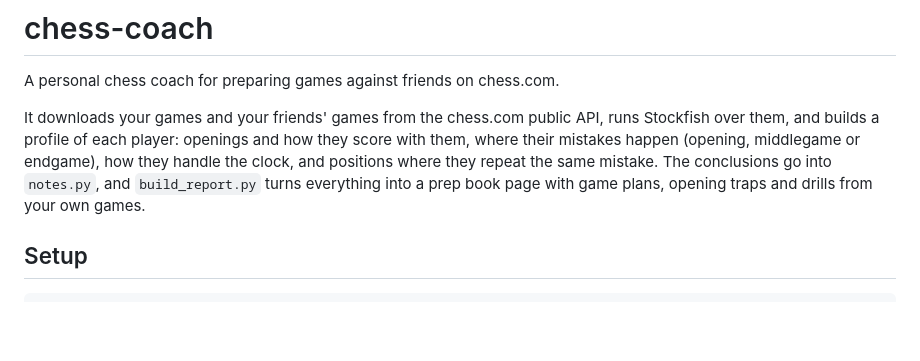
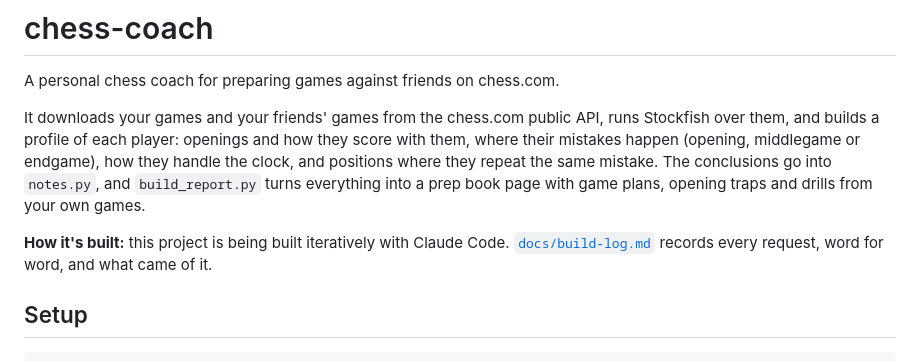
Before and after one commit to Checkmate-Prep/chess-coach, a Markdown page: README.md, the part around the change. GitHub-like rendering; blank space fills up the shorter version.

```diff
--- a/README.md
+++ b/README.md
@@ -3,6 +3,8 @@
 A personal chess coach for preparing games against friends on chess.com.
 
 It downloads your games and your friends' games from the chess.com public API, runs Stockfish over them, and builds a profile of each player: openings and how they score with them, where their mistakes happen (opening, middlegame or endgame), how they handle the clock, and positions where they repeat the same mistake. The conclusions go into `notes.py`, and `build_report.py` turns everything into a prep book page with game plans, opening traps and drills from your own games.
+
+**How it's built:** this project is being built iteratively with Claude Code. [`docs/build-log.md`](docs/build-log.md) records every request, word for word, and what came of it.
 
 ## Setup
 
```
Also changed, not shown: CLAUDE.md (+1 -0 lines), docs/build-log.md (added, +192 -0 lines).
